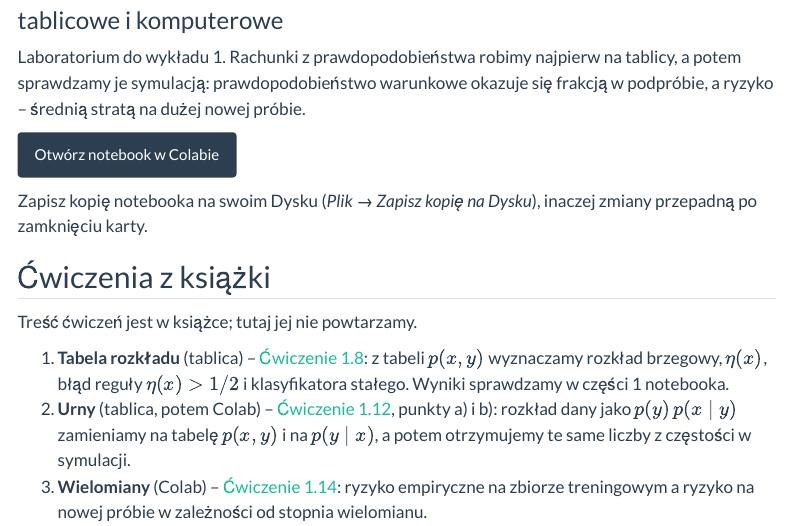
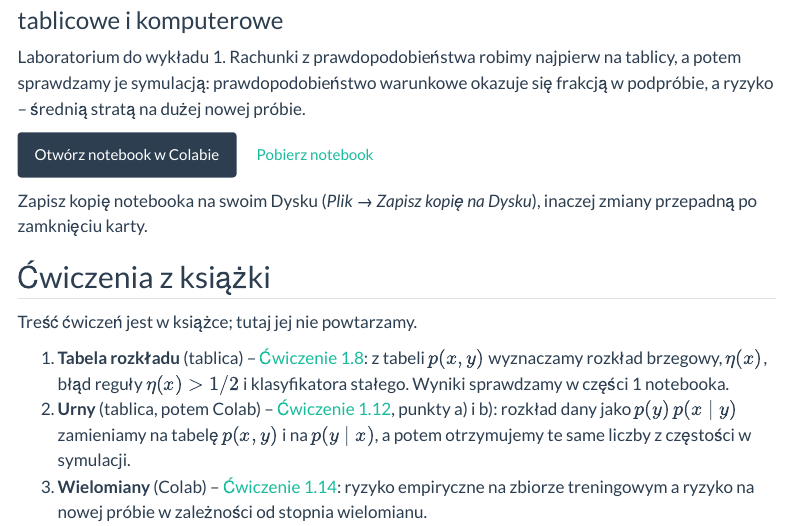
Before and after one commit to rodakt/MAD, a Quarto document (laby/01-ryzyko-symulacja.qmd): the page in a window 1100 px wide, from 120 px down. Rendered offline with R 4.5, knitr and Pandoc in place of Quarto, with nearby package versions; menus at the side of the page are left out.

Commit message:
Przycisk do pobrania notebooka na karcie laboratorium 1
Co-Authored-By: Claude Opus 5.5 (1M context) <noreply@anthropic.com>

```diff
--- a/_quarto.yml
+++ b/_quarto.yml
@@ -8,6 +8,9 @@ project:
     - harmonogram.qmd
     - slajdy/*.qmd
     - laby/*.qmd
+  # Notebooki do pobrania z kart laboratoriów (kopiowane, nie renderowane).
+  resources:
+    - laby/*.ipynb
 
 lang: pl
 
--- a/laby/01-ryzyko-symulacja.qmd
+++ b/laby/01-ryzyko-symulacja.qmd
@@ -9,6 +9,7 @@ okazuje się frakcją w podpróbie, a ryzyko -- średnią stratą na dużej
 nowej próbie.
 
 [Otwórz notebook w Colabie](https://colab.research.google.com/github/rodakt/MAD/blob/2026-27/laby/01-ryzyko-symulacja.ipynb){.btn .btn-primary}
+[Pobierz notebook](01-ryzyko-symulacja.ipynb){.btn .btn-outline-primary download="01-ryzyko-symulacja.ipynb"}
 
 Zapisz kopię notebooka na swoim Dysku (*Plik → Zapisz kopię na Dysku*),
 inaczej zmiany przepadną po zamknięciu karty.
```
